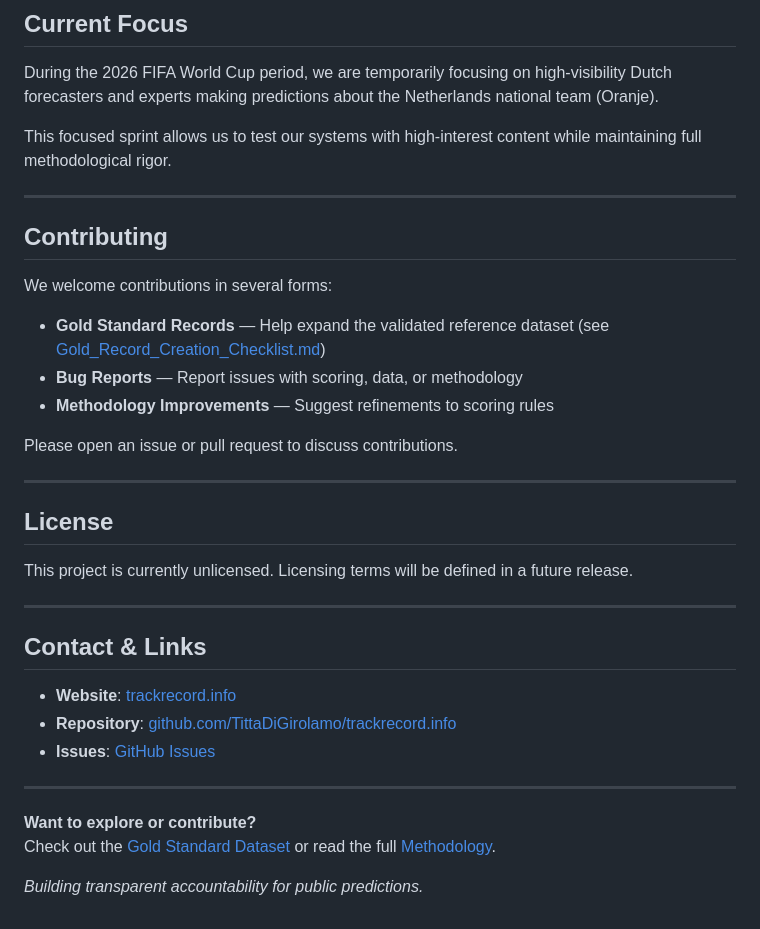
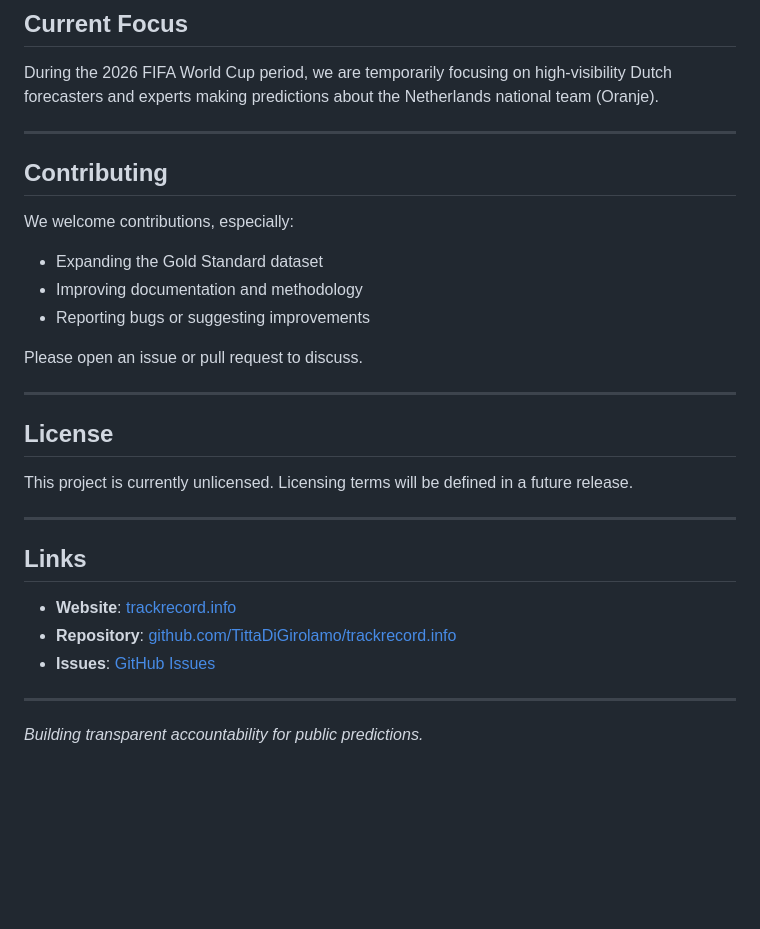
Before and after one commit to TittaDiGirolamo/trackrecord.info, a Markdown page: README.md, the part around one of its changes. Drawn GitHub-style; blank space fills up the shorter version.

```diff
--- a/README.md
+++ b/README.md
@@ -68,19 +83,17 @@ Full methodology: [METHODOLOGY.md](./METHODOLOGY.md)
 
 During the 2026 FIFA World Cup period, we are temporarily focusing on high-visibility Dutch forecasters and experts making predictions about the Netherlands national team (Oranje).
 
-This focused sprint allows us to test our systems with high-interest content while maintaining full methodological rigor.
-
 ---
 
 ## Contributing
 
-We welcome contributions in several forms:
+We welcome contributions, especially:
 
-- **Gold Standard Records** — Help expand the validated reference dataset (see [Gold_Record_Creation_Checklist.md](./gold_standard/wc2026/Gold_Record_Creation_Checklist.md))
-- **Bug Reports** — Report issues with scoring, data, or methodology
-- **Methodology Improvements** — Suggest refinements to scoring rules
+- Expanding the Gold Standard dataset
+- Improving documentation and methodology
+- Reporting bugs or suggesting improvements
 
-Please open an issue or pull request to discuss contributions.
+Please open an issue or pull request to discuss.
 
 ---
 
@@ -90,7 +103,7 @@ This project is currently unlicensed. Licensing terms will be defined in a futur
 
 ---
 
-## Contact & Links
+## Links
 
 - **Website**: [trackrecord.info](https://trackrecord.info)
 - **Repository**: [github.com/TittaDiGirolamo/trackrecord.info](https://github.com/TittaDiGirolamo/trackrecord.info)
@@ -98,7 +111,4 @@ This project is currently unlicensed. Licensing terms will be defined in a futur
 
 ---
 
-**Want to explore or contribute?**
-Check out the [Gold Standard Dataset](./gold_standard/wc2026/) or read the full [Methodology](./METHODOLOGY.md).
-
 *Building transparent accountability for public predictions.*
```
Also changed, not shown: other parts of README.md (+33 -18 lines).
